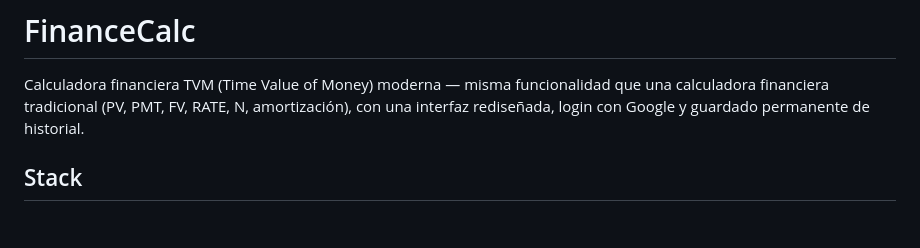
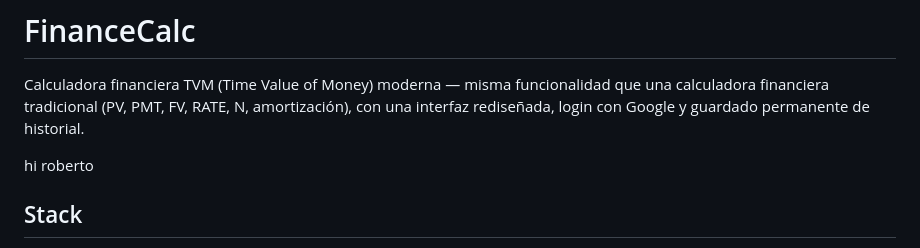
Before and after one commit to robertosingler/FinanceCalc, a Markdown page: README.md, the part around the change. Rendered like a GitHub page; blank space fills up the shorter version.

Commit message:
Agregar saludo en README.md

```diff
--- a/README.md
+++ b/README.md
@@ -1,6 +1,9 @@
 # FinanceCalc
 
 Calculadora financiera TVM (Time Value of Money) moderna — misma funcionalidad que una calculadora financiera tradicional (PV, PMT, FV, RATE, N, amortización), con una interfaz rediseñada, login con Google y guardado permanente de historial.
+
+
+hi roberto
 
 ## Stack
 
```
